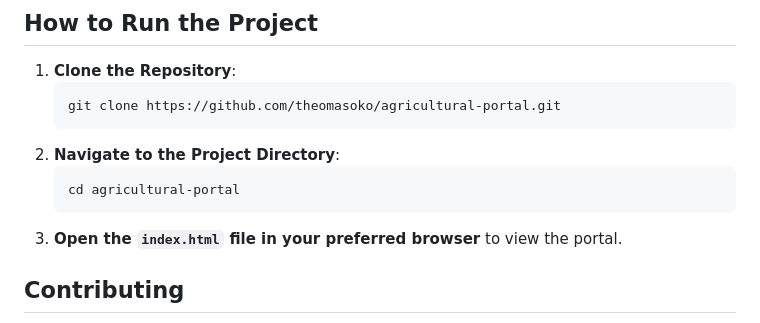
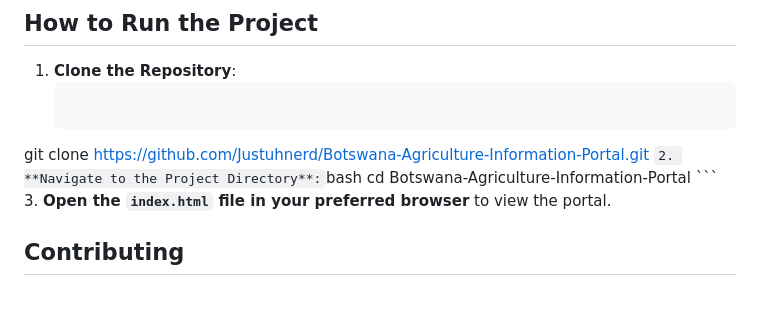
Before and after one commit to Justuhnerd/Botswana-Agriculture-Information-Portal, a Markdown page: README.md, the part around the change. GitHub-like rendering; blank space fills up the shorter version.

````diff
--- a/README.md
+++ b/README.md
@@ -34,11 +34,11 @@ Below is an overview of the files and directories included in this repository:
 
 1. **Clone the Repository**:
     ```bash
-    git clone https://github.com/theomasoko/agricultural-portal.git
+git clone https://github.com/Justuhnerd/Botswana-Agriculture-Information-Portal.git
     ```
 2. **Navigate to the Project Directory**:
     ```bash
-    cd agricultural-portal
+cd Botswana-Agriculture-Information-Portal
     ```
 3. **Open the `index.html` file in your preferred browser** to view the portal.
 
````
